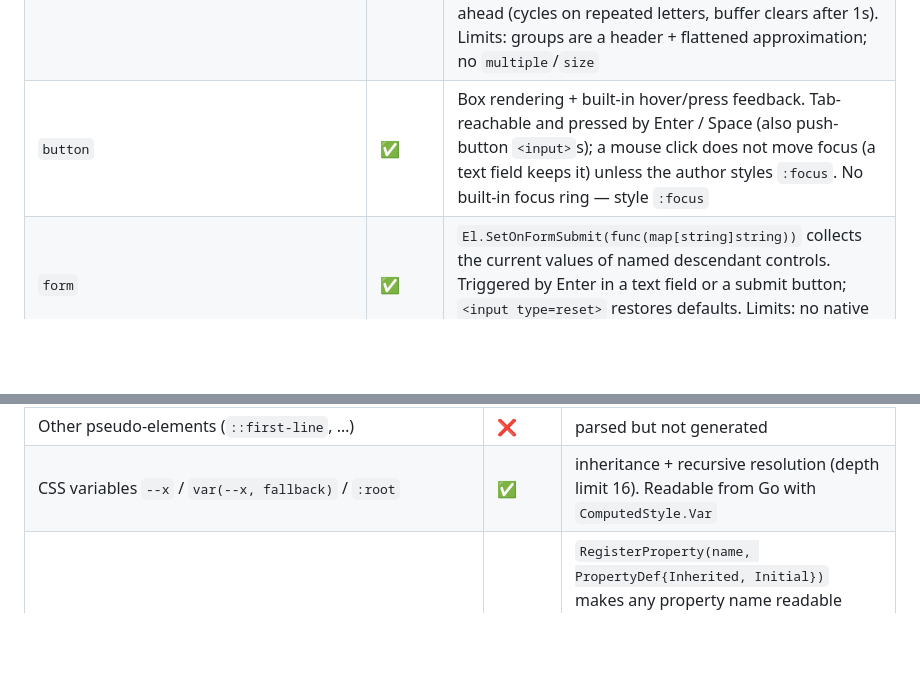
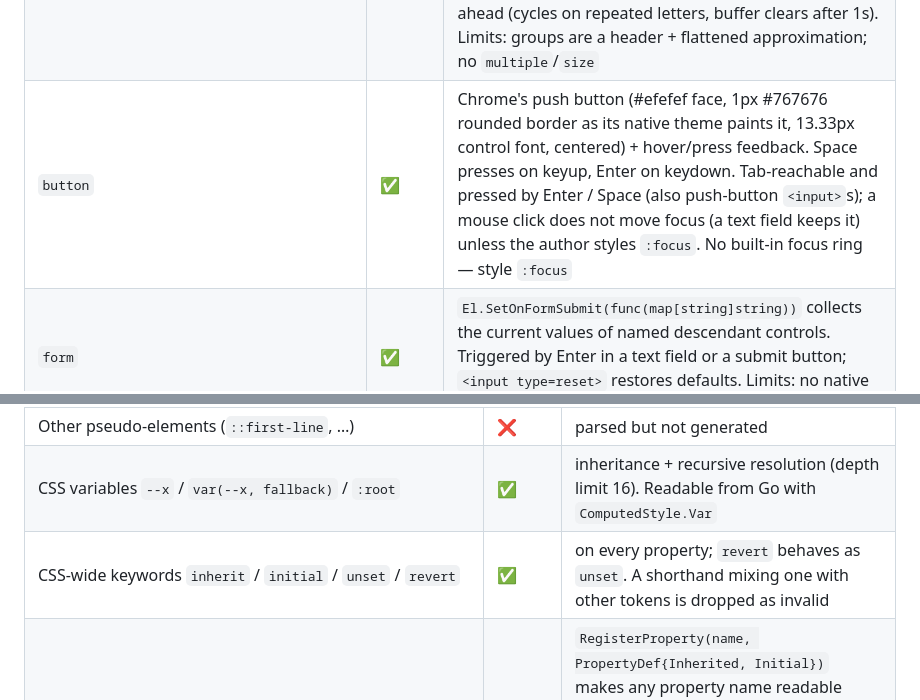
Before and after one commit to qizhanchan/qui, a Markdown page: htmlcss/COVERAGE.md, 2 parts joined by grey strips. GitHub-like rendering; blank space fills up the shorter version.

```diff
--- a/htmlcss/COVERAGE.md
+++ b/htmlcss/COVERAGE.md
@@ -49,7 +49,7 @@ This is the authoritative capability list for the `htmlcss` engine. It answers w
 | `input[type=file]` | ✅ | rendered as a button; click opens the native file dialog (`qui.OpenFile`/`OpenFiles`; `multiple`; `accept` `.ext` tokens → `AllowedExtensions`). Label is the selected file's base name (`(+N)` for multiple), default `Choose File…`; serializes absolute paths. Non-darwin returns `ErrDialogNotSupported` |
 | `textarea` | ✅ | `widgets.TextArea` (`BoxModel`: CSS padding sits inside the border, `border-radius` shapes the border, the scrollbar sits against the border's inner edge; `:hover` / `:focus` / `:disabled` restyle it; unpadded keeps the UA inset) |
 | `select` `option` `optgroup` | ✅ | requires `Options.Window` (or attachment to a window); without one it degrades to a placeholder label until attached. `option value` is the submitted value (falling back to visible text), `selected` is initial and restored by form reset (none = the first enabled option, as in a browser; an explicit `-1` stays blank), `disabled` is skipped by click / arrows / type-ahead; `<optgroup>` inserts a non-clickable group header. Keyboard type-ahead (cycles on repeated letters, buffer clears after 1s). Limits: groups are a header + flattened approximation; no `multiple`/`size` |
-| `button` | ✅ | Box rendering + built-in hover/press feedback. Tab-reachable and pressed by Enter / Space (also push-button `<input>`s); a mouse click does not move focus (a text field keeps it) unless the author styles `:focus`. No built-in focus ring — style `:focus` |
+| `button` | ✅ | Chrome's push button (#efefef face, 1px #767676 rounded border as its native theme paints it, 13.33px control font, centered) + hover/press feedback. Space presses on keyup, Enter on keydown. Tab-reachable and pressed by Enter / Space (also push-button `<input>`s); a mouse click does not move focus (a text field keeps it) unless the author styles `:focus`. No built-in focus ring — style `:focus` |
 | `form` | ✅ | `El.SetOnFormSubmit(func(map[string]string))` collects the current values of named descendant controls. Triggered by Enter in a text field or a submit button; `<input type=reset>` restores defaults. Limits: no native action/method network submit, no `formdata`/validation |
 | `fieldset` `legend` | ✅ | UA border/padding + bold legend |
 | `label[for]` | ✅ | click activates the control (toggle checkbox, select radio, focus text field). As a control surface its text is not drag-selectable; a click only toggles |
@@ -177,6 +178,7 @@ This is the authoritative capability list for the `htmlcss` engine. It answers w
 | `::before` `::after` | 🟡 | generate `content` text (leaf/inline elements fold into the same InlineBox). `content` supports quoted strings + `attr(name)` + concatenation. Limits: not generated on elements with block children; no `counter()` or full generated-box model |
 | Other pseudo-elements (`::first-line`, …) | ❌ | parsed but not generated |
 | CSS variables `--x` / `var(--x, fallback)` / `:root` | ✅ | inheritance + recursive resolution (depth limit 16). Readable from Go with `ComputedStyle.Var` |
+| CSS-wide keywords `inherit` / `initial` / `unset` / `revert` | ✅ | on every property; `revert` behaves as `unset`. A shorthand mixing one with other tokens is dropped as invalid |
 | Custom properties and elements | ✅ | `RegisterProperty(name, PropertyDef{Inherited, Initial})` makes any property name readable through `ComputedStyle.Property` (`inherit` / `initial` / `unset` resolve as on built-in properties); `RegisterElement(tag, ElementDef{Create, Apply})` backs a custom tag with a native widget that the element hosts, with `Apply` mapping the computed style onto it after each restyle. `El.SetOnStyle` is the per-element form |
 | Shorthands `font` `flex` `inset` | ✅ | |
 | `@media` | 🟡 | `min-width`/`max-width` (`and`, screen/all/print) evaluated at parse time against the viewport width; matching blocks flatten into the stylesheet. **Not responsive** (does not re-evaluate on resize) |
```
Also changed, not shown: other parts of htmlcss/COVERAGE.md (+5 -4 lines), htmlcss/COVERAGE.zh.md (+7 -5 lines), widgets/scripts/README.md (+18 -0 lines).
